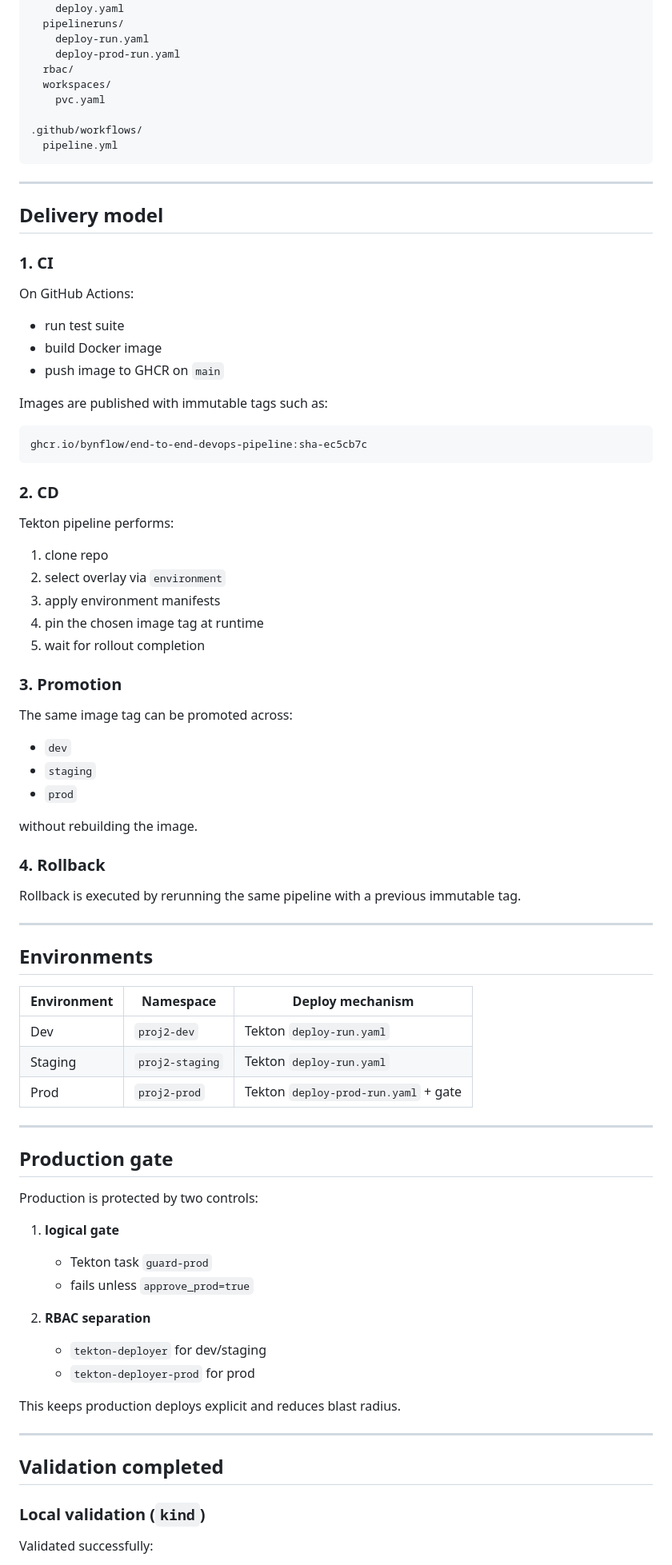
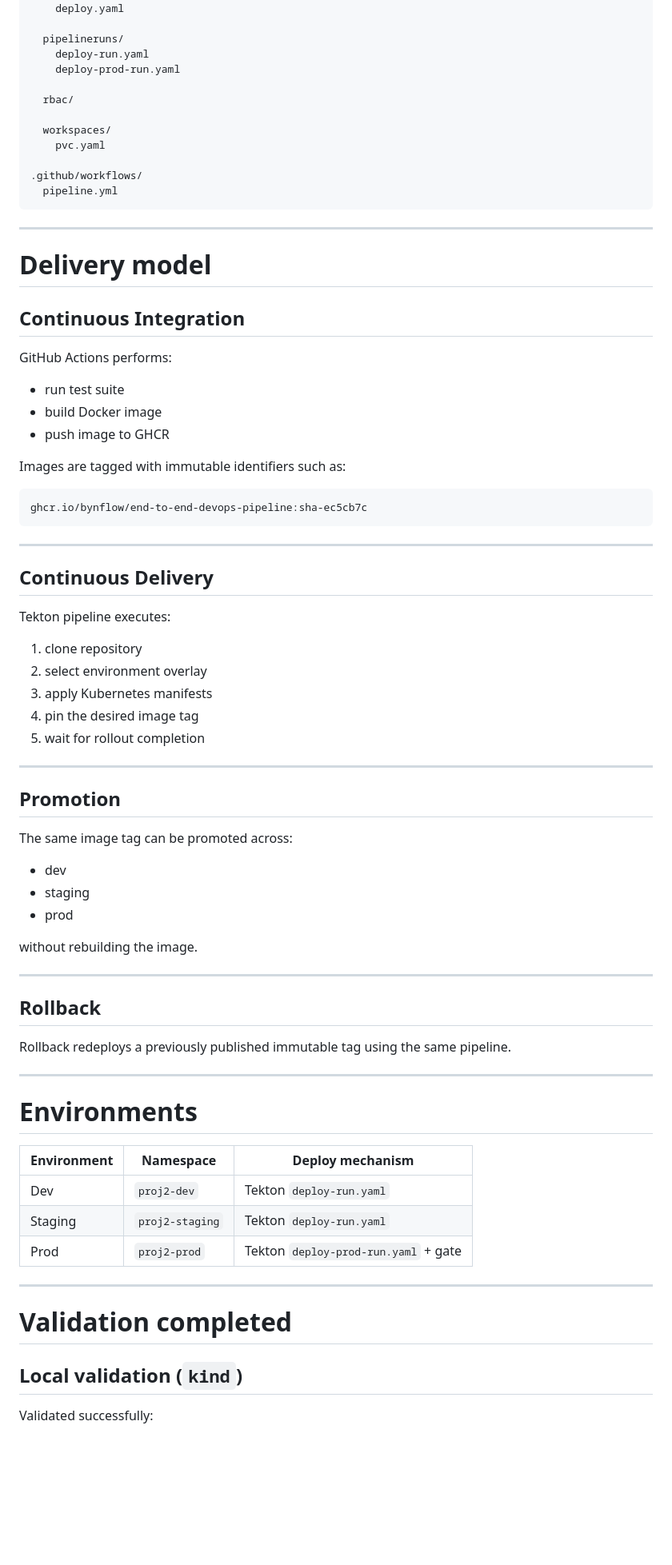
Before and after one commit to bynflow/end-to-end-devops-pipeline, a Markdown page: README.md, the part around one of its changes. Shown at 80% size. GitHub-like rendering; blank space fills up the shorter version.

````diff
--- a/README.md
+++ b/README.md
@@ -126,9 +227,12 @@ tekton/
   pipelines/
     deploy.yaml
+
   pipelineruns/
     deploy-run.yaml
     deploy-prod-run.yaml
+
   rbac/
+
   workspaces/
     pvc.yaml
 
@@ -138,49 +242,55 @@ tekton/
 
 ---
 
-## Delivery model
+# Delivery model
 
-### 1. CI
+## Continuous Integration
 
-On GitHub Actions:
+GitHub Actions performs:
 
 * run test suite
 * build Docker image
-* push image to GHCR on `main`
+* push image to GHCR
 
-Images are published with immutable tags such as:
+Images are tagged with immutable identifiers such as:
 
-```text
+```
 ghcr.io/bynflow/end-to-end-devops-pipeline:sha-ec5cb7c
 ```
 
-### 2. CD
+---
 
-Tekton pipeline performs:
+## Continuous Delivery
 
-1. clone repo
-2. select overlay via `environment`
-3. apply environment manifests
-4. pin the chosen image tag at runtime
+Tekton pipeline executes:
+
+1. clone repository
+2. select environment overlay
+3. apply Kubernetes manifests
+4. pin the desired image tag
 5. wait for rollout completion
 
-### 3. Promotion
+---
+
+## Promotion
 
 The same image tag can be promoted across:
 
-* `dev`
-* `staging`
-* `prod`
+* dev
+* staging
+* prod
 
 without rebuilding the image.
 
-### 4. Rollback
+---
 
-Rollback is executed by rerunning the same pipeline with a previous immutable tag.
+## Rollback
+
+Rollback redeploys a previously published immutable tag using the same pipeline.
 
 ---
 
-## Environments
+# Environments
 
 | Environment | Namespace       | Deploy mechanism                     |
 | ----------- | --------------- | ------------------------------------ |
@@ -190,27 +300,9 @@ Rollback is executed by rerunning the same pipeline with a previous immutable ta
 
 ---
 
-## Production gate
+# Validation completed
 
-Production is protected by two controls:
-
-1. **logical gate**
-
-   * Tekton task `guard-prod`
-   * fails unless `approve_prod=true`
-
-2. **RBAC separation**
-
-   * `tekton-deployer` for dev/staging
-   * `tekton-deployer-prod` for prod
-
-This keeps production deploys explicit and reduces blast radius.
-
----
-
-## Validation completed
-
-### Local validation (`kind`)
+## Local validation (`kind`)
 
 Validated successfully:
 
````
Also changed, not shown: other parts of README.md (+217 -102 lines).
